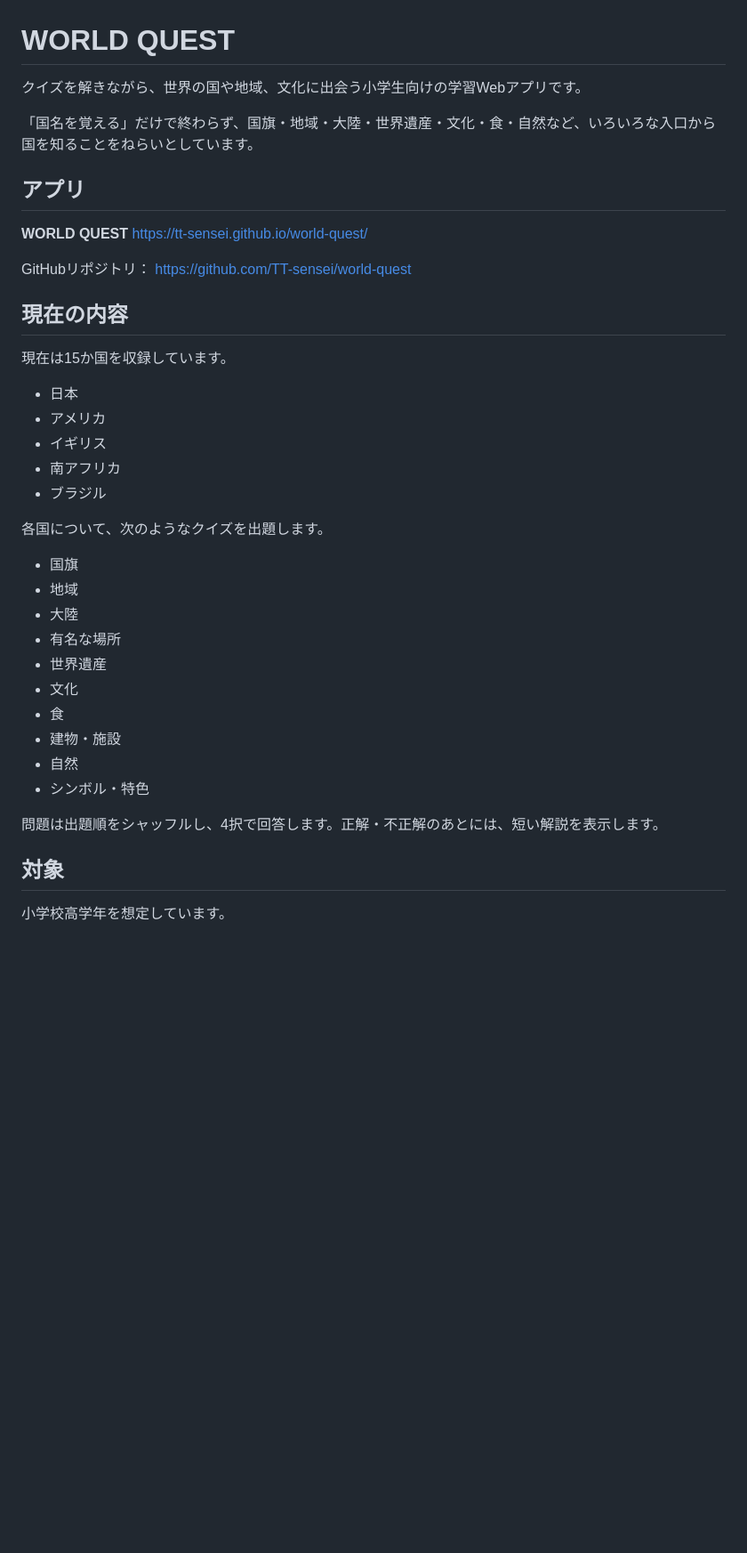
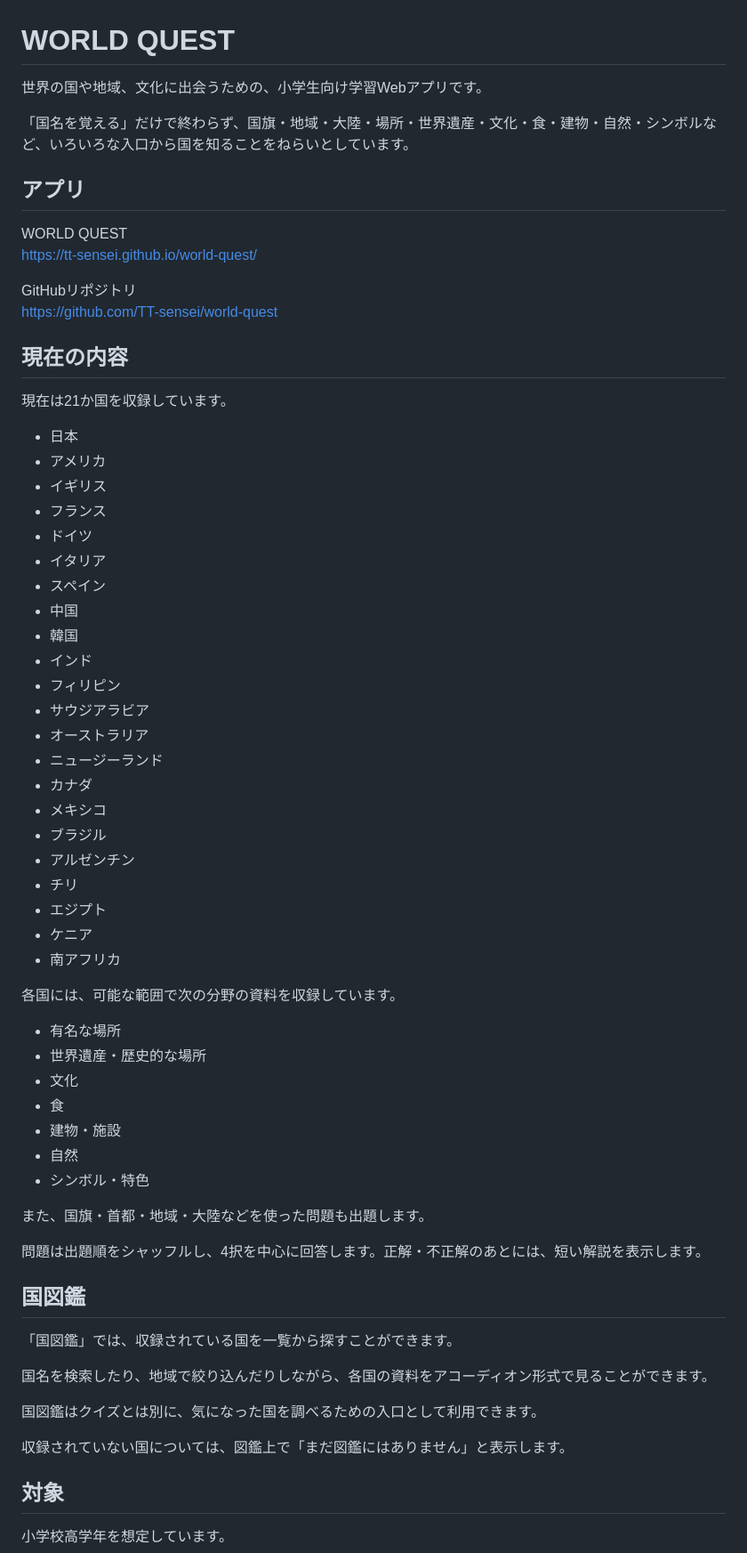
Before and after one commit to TT-sensei/world-quest, a Markdown page: README.md, the part around one of its changes. Shown at 89% size. Rendered like a GitHub page; blank space fills up the shorter version.

Commit message:
Update README for current WORLD QUEST structure and country data

```diff
--- a/README.md
+++ b/README.md
@@ -1,41 +1,67 @@
 # WORLD QUEST
 
-クイズを解きながら、世界の国や地域、文化に出会う小学生向けの学習Webアプリです。
+世界の国や地域、文化に出会うための、小学生向け学習Webアプリです。
 
-「国名を覚える」だけで終わらず、国旗・地域・大陸・世界遺産・文化・食・自然など、いろいろな入口から国を知ることをねらいとしています。
+「国名を覚える」だけで終わらず、国旗・地域・大陸・場所・世界遺産・文化・食・建物・自然・シンボルなど、いろいろな入口から国を知ることをねらいとしています。
 
 ## アプリ
 
-**WORLD QUEST**
+WORLD QUEST
 https://tt-sensei.github.io/world-quest/
 
-GitHubリポジトリ：
+GitHubリポジトリ
 https://github.com/TT-sensei/world-quest
 
 ## 現在の内容
 
-現在は15か国を収録しています。
+現在は21か国を収録しています。
 
 - 日本
 - アメリカ
 - イギリス
+- フランス
+- ドイツ
+- イタリア
+- スペイン
+- 中国
+- 韓国
+- インド
+- フィリピン
+- サウジアラビア
+- オーストラリア
+- ニュージーランド
+- カナダ
+- メキシコ
+- ブラジル
+- アルゼンチン
+- チリ
+- エジプト
+- ケニア
 - 南アフリカ
-- ブラジル
 
-各国について、次のようなクイズを出題します。
+各国には、可能な範囲で次の分野の資料を収録しています。
 
-- 国旗
-- 地域
-- 大陸
 - 有名な場所
-- 世界遺産
+- 世界遺産・歴史的な場所
 - 文化
 - 食
 - 建物・施設
 - 自然
 - シンボル・特色
 
-問題は出題順をシャッフルし、4択で回答します。正解・不正解のあとには、短い解説を表示します。
+また、国旗・首都・地域・大陸などを使った問題も出題します。
+
+問題は出題順をシャッフルし、4択を中心に回答します。正解・不正解のあとには、短い解説を表示します。
+
+## 国図鑑
+
+「国図鑑」では、収録されている国を一覧から探すことができます。
+
+国名を検索したり、地域で絞り込んだりしながら、各国の資料をアコーディオン形式で見ることができます。
+
+国図鑑はクイズとは別に、気になった国を調べるための入口として利用できます。
+
+収録されていない国については、図鑑上で「まだ図鑑にはありません」と表示します。
 
 ## 対象
 
```
Also changed, not shown: other parts of README.md (+73 -17 lines).
